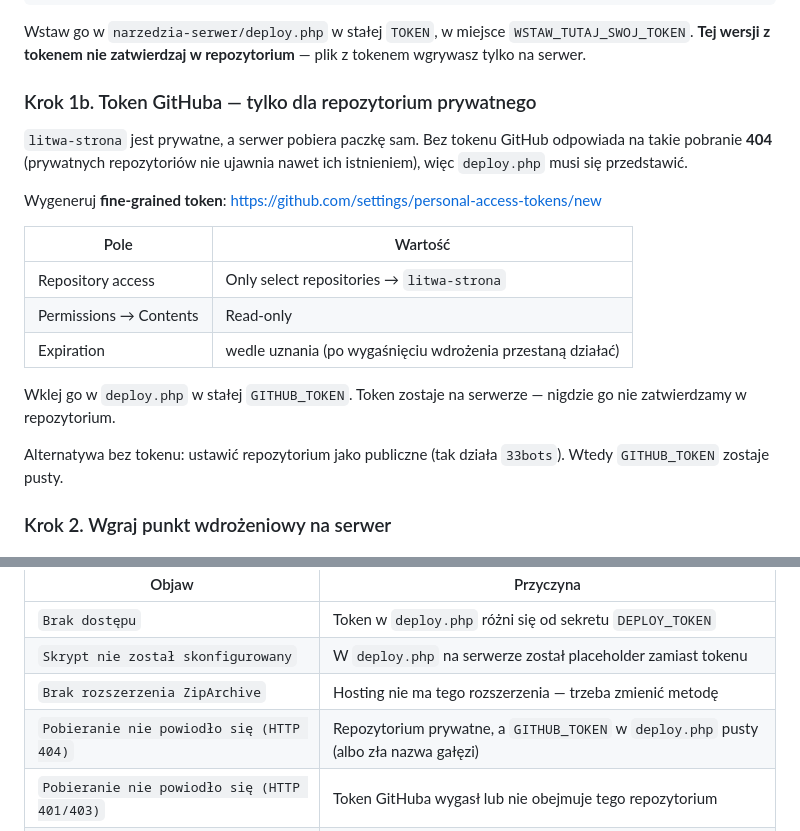
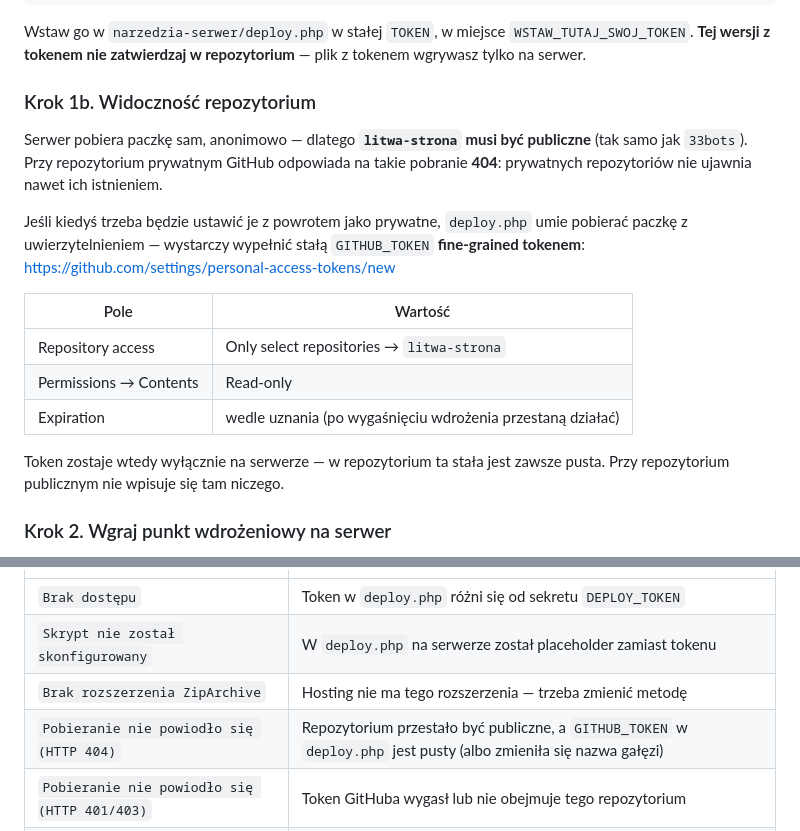
Before and after one commit to oliwierels/litwa-strona, a Markdown page: WDROZENIE.md, 2 parts joined by grey strips. Drawn GitHub-style.

Commit message:
WDROZENIE.md: repozytorium publiczne jako warunek wdrożenia
Repozytorium zostało ustawione jako publiczne, więc serwer pobiera paczkę
anonimowo i GITHUB_TOKEN zostaje pusty. Instrukcja opisuje teraz ten stan,
a token fine-grained jest wymieniony jako droga awaryjna na wypadek powrotu
do repozytorium prywatnego.

Co-Authored-By: Claude Opus 5 <noreply@anthropic.com>
Claude-Session: https://claude.ai/code/session_01Fbik1vjUVVDdFSnyyhNPdf

```diff
--- a/WDROZENIE.md
+++ b/WDROZENIE.md
@@ -36,13 +36,15 @@ Wstaw go w `narzedzia-serwer/deploy.php` w stałej `TOKEN`, w miejsce
 `WSTAW_TUTAJ_SWOJ_TOKEN`. **Tej wersji z tokenem nie zatwierdzaj w repozytorium** —
 plik z tokenem wgrywasz tylko na serwer.
 
-### Krok 1b. Token GitHuba — tylko dla repozytorium prywatnego
+### Krok 1b. Widoczność repozytorium
 
-`litwa-strona` jest prywatne, a serwer pobiera paczkę sam. Bez tokenu GitHub odpowiada na
-takie pobranie **404** (prywatnych repozytoriów nie ujawnia nawet ich istnieniem), więc
-`deploy.php` musi się przedstawić.
+Serwer pobiera paczkę sam, anonimowo — dlatego **`litwa-strona` musi być publiczne**
+(tak samo jak `33bots`). Przy repozytorium prywatnym GitHub odpowiada na takie pobranie
+**404**: prywatnych repozytoriów nie ujawnia nawet ich istnieniem.
 
-Wygeneruj **fine-grained token**: https://github.com/settings/personal-access-tokens/new
+Jeśli kiedyś trzeba będzie ustawić je z powrotem jako prywatne, `deploy.php` umie pobierać
+paczkę z uwierzytelnieniem — wystarczy wypełnić stałą `GITHUB_TOKEN`
+**fine-grained tokenem**: https://github.com/settings/personal-access-tokens/new
 
 | Pole | Wartość |
 |---|---|
@@ -50,11 +52,8 @@ Wygeneruj **fine-grained token**: https://github.com/settings/personal-access-to
 | Permissions → Contents | Read-only |
 | Expiration | wedle uznania (po wygaśnięciu wdrożenia przestaną działać) |
 
-Wklej go w `deploy.php` w stałej `GITHUB_TOKEN`. Token zostaje na serwerze — nigdzie go nie
-zatwierdzamy w repozytorium.
-
-Alternatywa bez tokenu: ustawić repozytorium jako publiczne (tak działa `33bots`). Wtedy
-`GITHUB_TOKEN` zostaje pusty.
+Token zostaje wtedy wyłącznie na serwerze — w repozytorium ta stała jest zawsze pusta.
+Przy repozytorium publicznym nie wpisuje się tam niczego.
 
 ### Krok 2. Wgraj punkt wdrożeniowy na serwer
 
@@ -167,7 +166,7 @@ wypisana w całości.
 | `Brak dostępu` | Token w `deploy.php` różni się od sekretu `DEPLOY_TOKEN` |
 | `Skrypt nie został skonfigurowany` | W `deploy.php` na serwerze został placeholder zamiast tokenu |
 | `Brak rozszerzenia ZipArchive` | Hosting nie ma tego rozszerzenia — trzeba zmienić metodę |
-| `Pobieranie nie powiodło się (HTTP 404)` | Repozytorium prywatne, a `GITHUB_TOKEN` w `deploy.php` pusty (albo zła nazwa gałęzi) |
+| `Pobieranie nie powiodło się (HTTP 404)` | Repozytorium przestało być publiczne, a `GITHUB_TOKEN` w `deploy.php` jest pusty (albo zmieniła się nazwa gałęzi) |
 | `Pobieranie nie powiodło się (HTTP 401/403)` | Token GitHuba wygasł lub nie obejmuje tego repozytorium |
 | `Pobieranie nie powiodło się` | Serwer nie dosięgnął GitHuba — sprawdź ruch wychodzący hostingu |
 | Zatrzymanie na bramce | Błąd w którejś stronie; log podaje który. Na serwer nic nie poszło |
```
